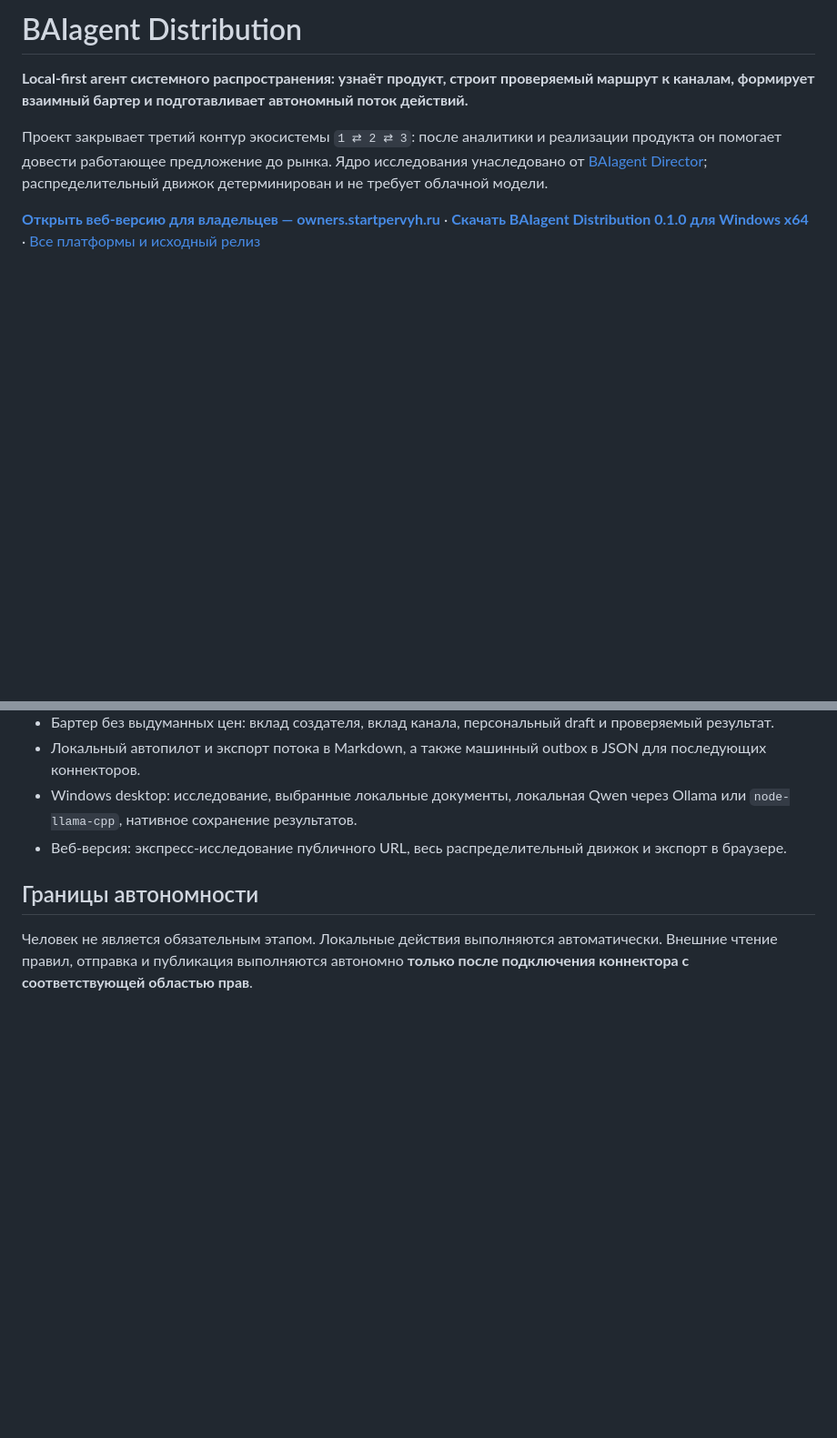
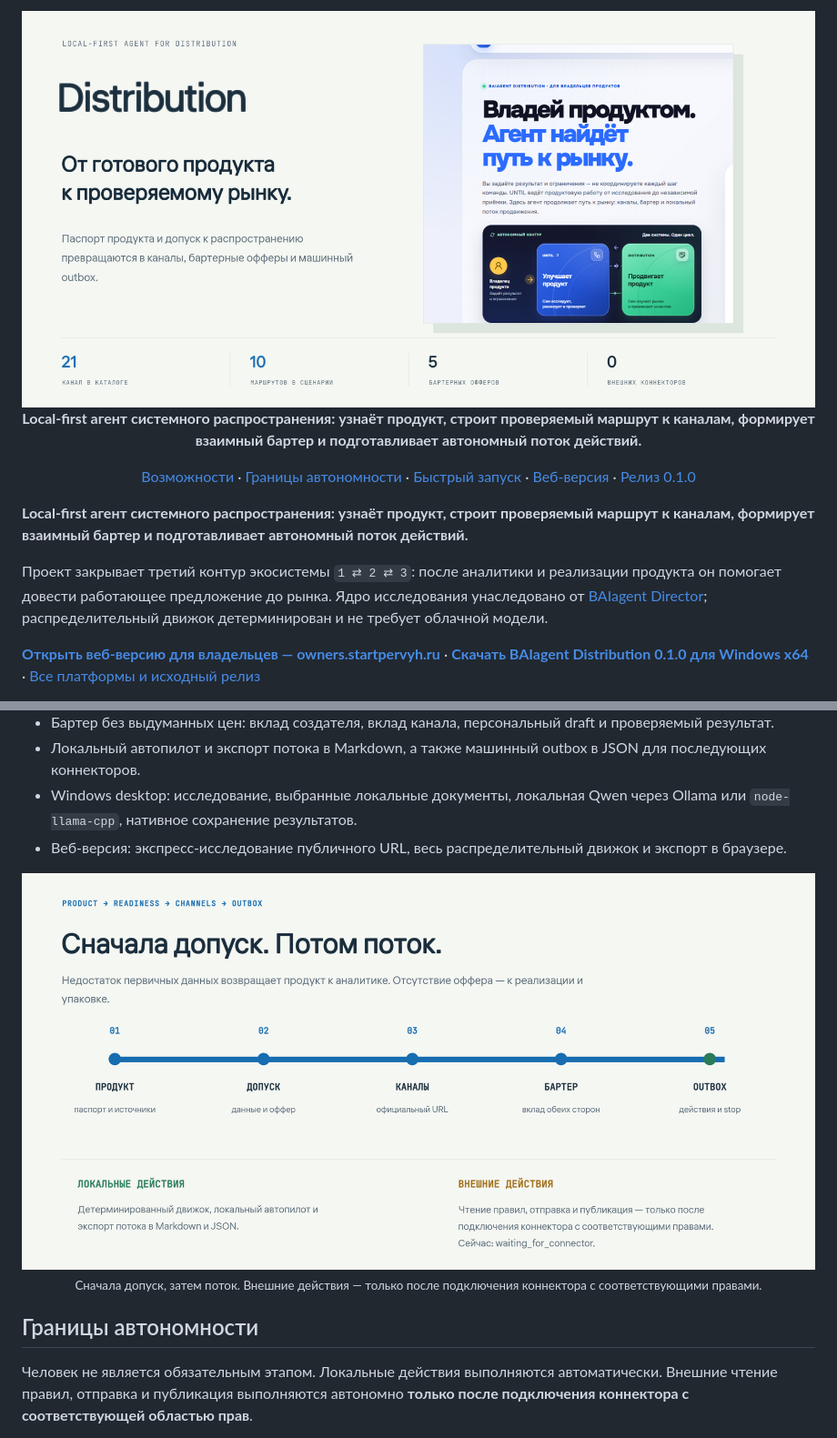
Before and after one commit to Balanov/baiagent-distribution, a Markdown page: README.md, 2 parts joined by grey strips. Shown at 91% size. GitHub-like rendering; pictures changed too: docs/readme/hero.png (added), docs/readme/workflow.png (added); blank space fills up the shorter version.

Commit message:
docs: redesign Distribution repository presentation

```diff
--- a/README.md
+++ b/README.md
@@ -1,4 +1,8 @@
-# BAIagent Distribution
+<div align="center">
+  <img src="docs/readme/hero.png" alt="BAIagent Distribution — от готового продукта к проверяемому рынку, настоящая веб-версия" width="100%">
+  <p><strong>Local-first агент системного распространения: узнаёт продукт, строит проверяемый маршрут к каналам, формирует взаимный бартер и подготавливает автономный поток действий.</strong></p>
+  <p><a href="#что-уже-реализовано">Возможности</a> · <a href="#границы-автономности">Границы автономности</a> · <a href="#быстрый-запуск">Быстрый запуск</a> · <a href="https://owners.startpervyh.ru/">Веб-версия</a> · <a href="https://github.com/Balanov/baiagent-distribution/releases/tag/v0.1.0">Релиз 0.1.0</a></p>
+</div>
 
 **Local-first агент системного распространения: узнаёт продукт, строит проверяемый маршрут к каналам, формирует взаимный бартер и подготавливает автономный поток действий.**
 
@@ -19,6 +23,11 @@
 - Локальный автопилот и экспорт потока в Markdown, а также машинный outbox в JSON для последующих коннекторов.
 - Windows desktop: исследование, выбранные локальные документы, локальная Qwen через Ollama или `node-llama-cpp`, нативное сохранение результатов.
 - Веб-версия: экспресс-исследование публичного URL, весь распределительный движок и экспорт в браузере.
+
+<div align="center">
+  <img src="docs/readme/workflow.png" alt="Путь Distribution: продукт, допуск, каналы, бартер и outbox, с локальными действиями и внешними действиями только после коннектора" width="100%">
+  <p><sub>Сначала допуск, затем поток. Внешние действия — только после подключения коннектора с соответствующими правами.</sub></p>
+</div>
 
 ## Границы автономности
 
```
